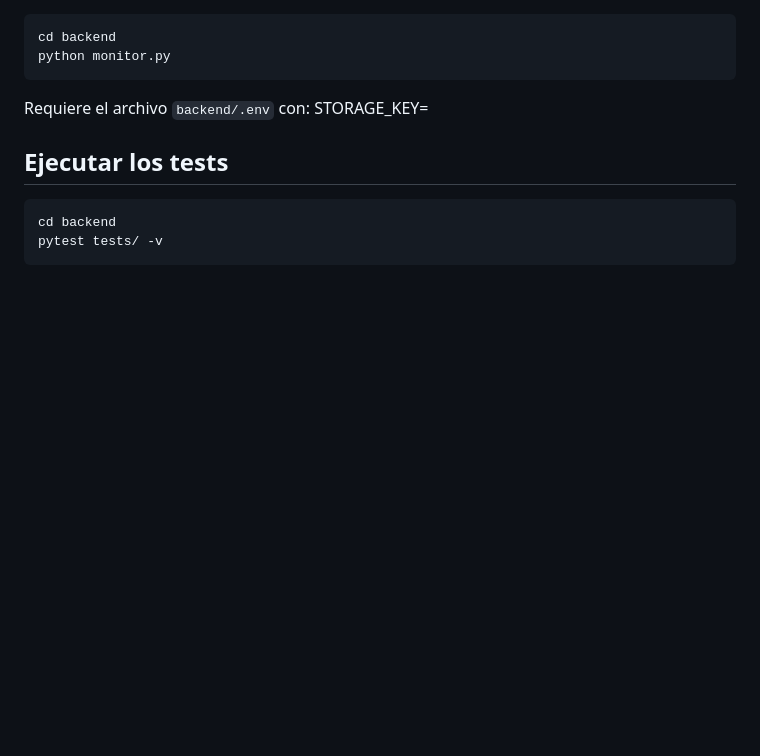
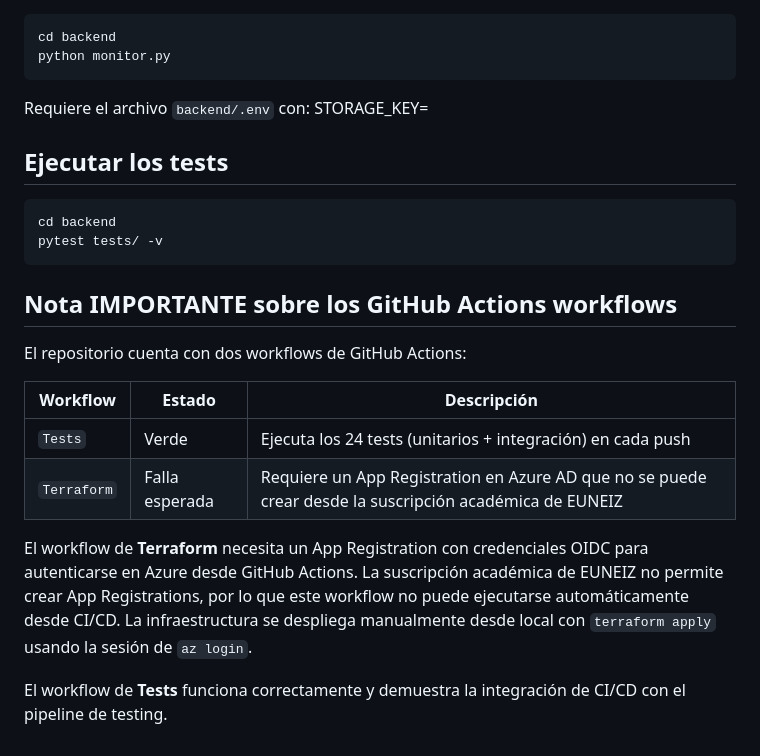
Before and after one commit to MyNameIsMarkel/Herramienta-SOC-con-Machine-Learning-en-Azure, a Markdown page: README.md, the part around the change. GitHub-like rendering; blank space fills up the shorter version.

Commit message:
docs: añadir nota explicativa sobre los workflows de GitHub Actions

````diff
--- a/README.md
+++ b/README.md
@@ -86,3 +86,16 @@ STORAGE_KEY=<clave del storage account>
 cd backend
 pytest tests/ -v
 ```
+
+## Nota IMPORTANTE sobre los GitHub Actions workflows
+
+El repositorio cuenta con dos workflows de GitHub Actions:
+
+| Workflow | Estado | Descripción |
+|---|---|---|
+| `Tests` |  Verde | Ejecuta los 24 tests (unitarios + integración) en cada push |
+| `Terraform` |  Falla esperada | Requiere un App Registration en Azure AD que no se puede crear desde la suscripción académica de EUNEIZ |
+
+El workflow de **Terraform** necesita un App Registration con credenciales OIDC para autenticarse en Azure desde GitHub Actions. La suscripción académica de EUNEIZ no permite crear App Registrations, por lo que este workflow no puede ejecutarse automáticamente desde CI/CD. La infraestructura se despliega manualmente desde local con `terraform apply` usando la sesión de `az login`.
+
+El workflow de **Tests** funciona correctamente y demuestra la integración de CI/CD con el pipeline de testing.
````
